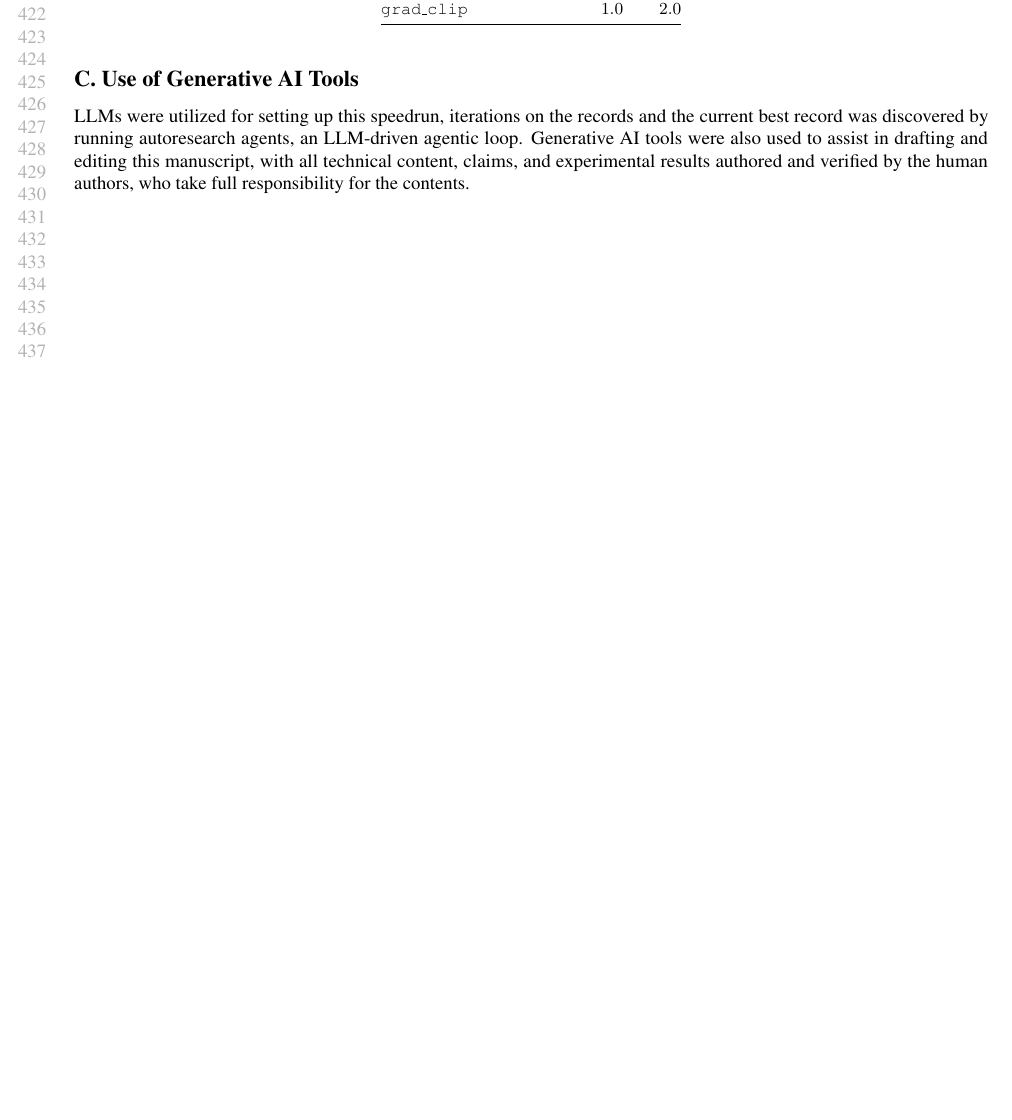
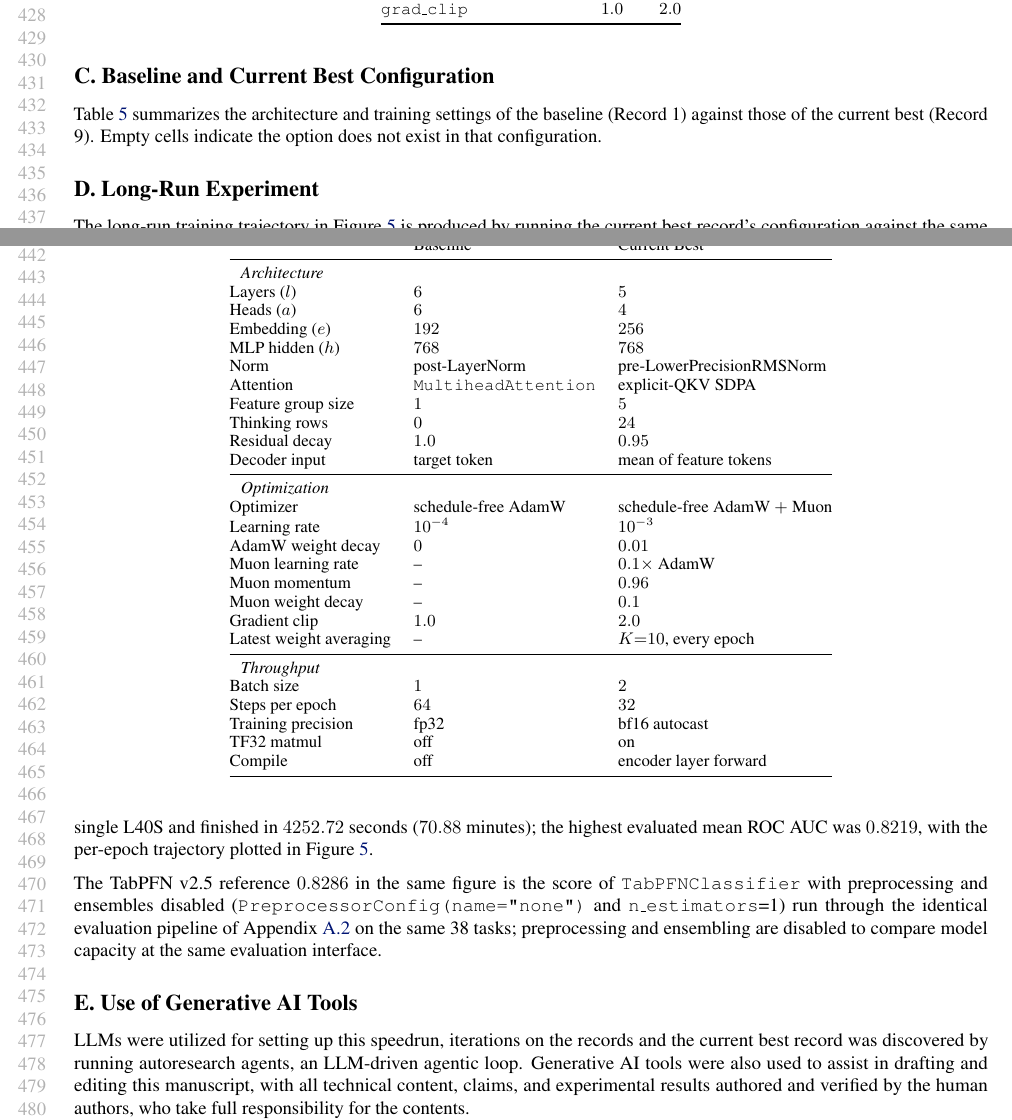
Before and after one commit to borawhocodess/modded-nanotabpfn, a LaTeX paper (main.tex): part of page 8 of 8 before the commit and two parts of pages 8 and 9 of 9 after it, the two joined at a grey line, cut so that both start at the same text, the shorter picture padded with empty space. Compiled offline with pdfLaTeX.

Commit message:
claude before alex

```diff
--- a/main.tex
+++ b/main.tex
@@ -549,6 +553,60 @@ In addition, weight decay is added to the Muon parameter update, and the decoder
 \end{tabular}
 \end{table}
 
+\section{Baseline and Current Best Configuration}
+\label{app:configs}
+
+Table~\ref{tab:configs} summarizes the architecture and training settings of the baseline (Record 1) against those of the current best (Record 9).
+Empty cells indicate the option does not exist in that configuration.
+
+\begin{table}[h]
+\centering
+\small
+\caption{Architecture and training configuration of the baseline against the current best record.}
+\label{tab:configs}
+\begin{tabular}{@{}lll@{}}
+  \toprule
+  & Baseline & Current Best \\
+  \midrule
+  \multicolumn{3}{l}{\textit{Architecture}} \\
+  Layers ($l$)              & $6$              & $5$ \\
+  Heads ($a$)               & $6$              & $4$ \\
+  Embedding ($e$)           & $192$            & $256$ \\
+  MLP hidden ($h$)          & $768$            & $768$ \\
+  Norm                      & post-LayerNorm   & pre-LowerPrecisionRMSNorm \\
+  Attention                 & \texttt{MultiheadAttention} & explicit-QKV SDPA \\
+  Feature group size        & $1$              & $5$ \\
+  Thinking rows             & $0$              & $24$ \\
+  Residual decay            & $1.0$            & $0.95$ \\
+  Decoder input             & target token     & mean of feature tokens \\
+  \midrule
+  \multicolumn{3}{l}{\textit{Optimization}} \\
+  Optimizer                 & schedule-free AdamW & schedule-free AdamW $+$ Muon \\
+  Learning rate             & $10^{-4}$        & $10^{-3}$ \\
+  AdamW weight decay        & $0$              & $0.01$ \\
+  Muon learning rate        & --               & $0.1\times$ AdamW \\
+  Muon momentum             & --               & $0.96$ \\
+  Muon weight decay         & --               & $0.1$ \\
+  Gradient clip             & $1.0$            & $2.0$ \\
+  Latest weight averaging   & --               & $K{=}10$, every epoch \\
+  \midrule
+  \multicolumn{3}{l}{\textit{Throughput}} \\
+  Batch size                & $1$              & $2$ \\
+  Steps per epoch           & $64$             & $32$ \\
+  Training precision        & fp32             & bf16 autocast \\
+  TF32 matmul               & off              & on \\
+  Compile                   & off              & encoder layer forward \\
+  \bottomrule
+\end{tabular}
+\end{table}
+
+\section{Long-Run Experiment}
+\label{app:longrun}
+The long-run training trajectory in Figure~\ref{fig:longrun} is produced by running the current best record's configuration against the same prior dump but with the target effectively disabled so the run does not exit on a target hit.
+The run was carried out on a single L40S and finished in $4252.72$ seconds ($70.88$ minutes); the highest evaluated mean ROC AUC was $0.8219$, with the per-epoch trajectory plotted in Figure~\ref{fig:longrun}.
+
+The TabPFN v2.5 reference $0.8286$ in the same figure is the score of \texttt{TabPFNClassifier} with preprocessing and ensembles disabled (\texttt{PreprocessorConfig(name="none")} and \texttt{n\_estimators}{=}1) run through the identical evaluation pipeline of Appendix~\ref{app:eval} on the same 38 tasks; preprocessing and ensembling are disabled to compare model capacity at the same evaluation interface.
+
 \section{Use of Generative AI Tools}
 \label{app:genai-usage}
 LLMs were utilized for setting up this speedrun, iterations on the records and the current best record was discovered by running autoresearch agents, an LLM-driven agentic loop.
```
Also changed, not shown: main.tex (8 more changed lines).
